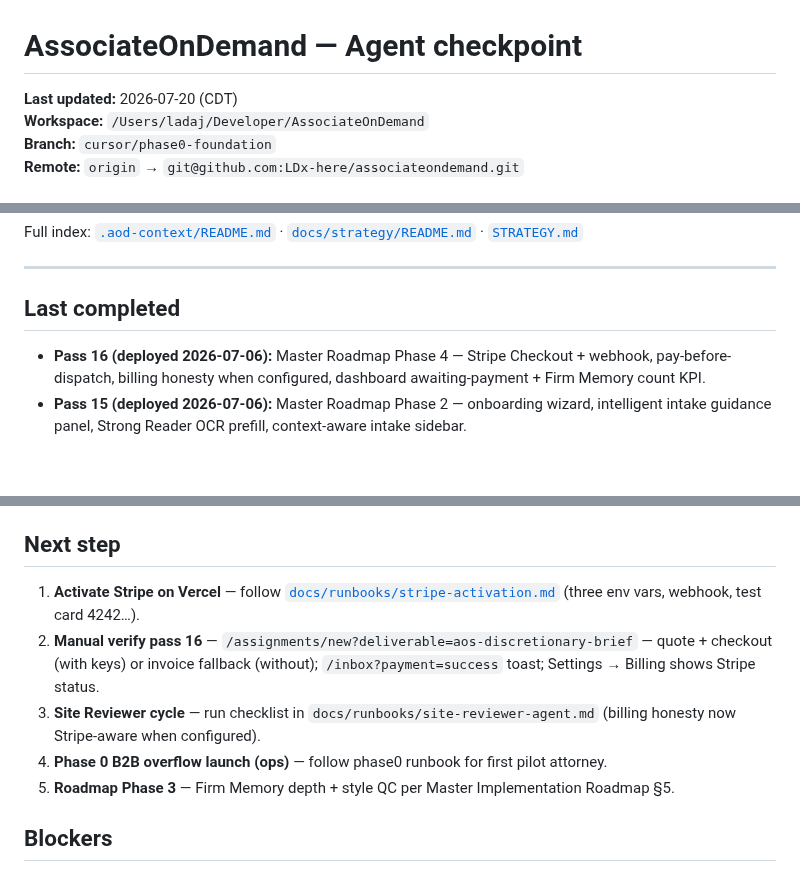
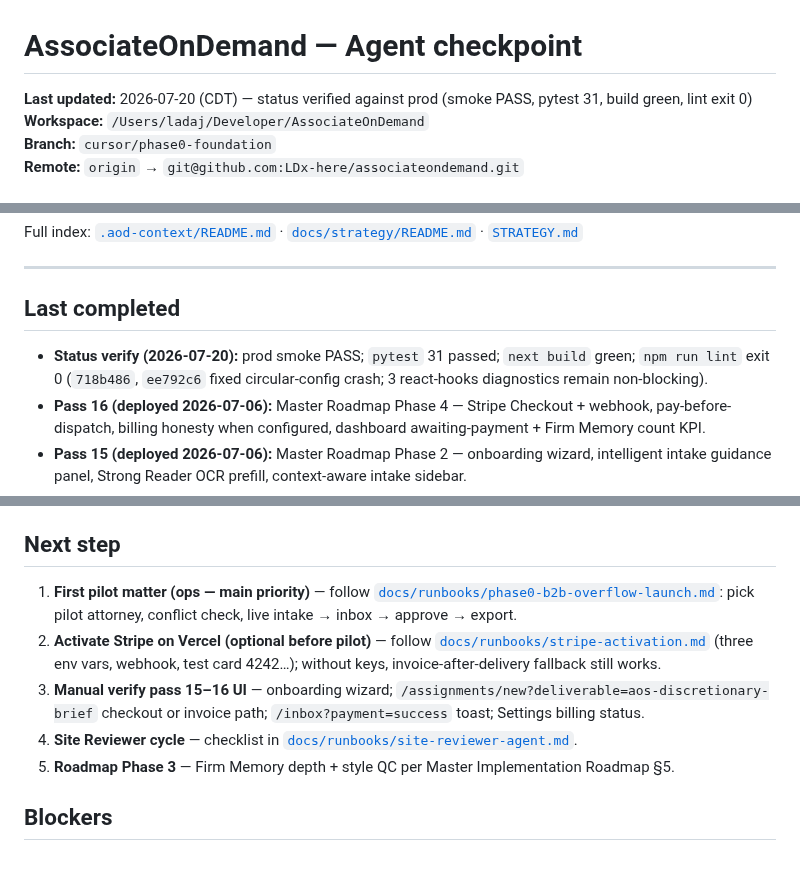
Before and after one commit to LDx-here/associateondemand, a Markdown page: CHECKPOINT.md, 3 parts joined by grey strips. Drawn GitHub-style; blank space fills up the shorter version.

Commit message:
checkpoint: sync CHECKPOINT with 2026-07-20 prod verification
Record smoke/pytest/build/lint verification, pilot-first next steps, and corrected gap list after roadmap status review.

```diff
--- a/CHECKPOINT.md
+++ b/CHECKPOINT.md
@@ -1,6 +1,6 @@
 # AssociateOnDemand — Agent checkpoint
 
-**Last updated:** 2026-07-20 (CDT)
+**Last updated:** 2026-07-20 (CDT) — status verified against prod (smoke PASS, pytest 31, build green, lint exit 0)
 **Workspace:** `/Users/ladaj/Developer/AssociateOnDemand`
 **Branch:** `cursor/phase0-foundation`
 **Remote:** `origin` → `git@github.com:LDx-here/associateondemand.git`
@@ -484,6 +484,7 @@ Full index: [`.aod-context/README.md`](.aod-context/README.md) · [`docs/strateg
 
 ## Last completed
 
+- **Status verify (2026-07-20):** prod smoke PASS; `pytest` 31 passed; `next build` green; `npm run lint` exit 0 (`718b486`, `ee792c6` fixed circular-config crash; 3 react-hooks diagnostics remain non-blocking).
 - **Pass 16 (deployed 2026-07-06):** Master Roadmap Phase 4 — Stripe Checkout + webhook, pay-before-dispatch, billing honesty when configured, dashboard awaiting-payment + Firm Memory count KPI.
 - **Pass 15 (deployed 2026-07-06):** Master Roadmap Phase 2 — onboarding wizard, intelligent intake guidance panel, Strong Reader OCR prefill, context-aware intake sidebar.
 - **Pass 14 (deployed 2026-07-06):** Master Roadmap Phase 1 — nav streamlining, dashboard relief metrics, context-aware Associate panel, Site Reviewer Agent + strategy docs in `.aod-context/`.
@@ -501,10 +502,10 @@ Full index: [`.aod-context/README.md`](.aod-context/README.md) · [`docs/strateg
 
 ## Next step
 
-1. **Activate Stripe on Vercel** — follow [`docs/runbooks/stripe-activation.md`](docs/runbooks/stripe-activation.md) (three env vars, webhook, test card 4242…).
-2. **Manual verify pass 16** — `/assignments/new?deliverable=aos-discretionary-brief` — quote + checkout (with keys) or invoice fallback (without); `/inbox?payment=success` toast; Settings → Billing shows Stripe status.
-3. **Site Reviewer cycle** — run checklist in `docs/runbooks/site-reviewer-agent.md` (billing honesty now Stripe-aware when configured).
-4. **Phase 0 B2B overflow launch (ops)** — follow phase0 runbook for first pilot attorney.
+1. **First pilot matter (ops — main priority)** — follow [`docs/runbooks/phase0-b2b-overflow-launch.md`](docs/runbooks/phase0-b2b-overflow-launch.md): pick pilot attorney, conflict check, live intake → inbox → approve → export.
+2. **Activate Stripe on Vercel (optional before pilot)** — follow [`docs/runbooks/stripe-activation.md`](docs/runbooks/stripe-activation.md) (three env vars, webhook, test card 4242…); without keys, invoice-after-delivery fallback still works.
+3. **Manual verify pass 15–16 UI** — onboarding wizard; `/assignments/new?deliverable=aos-discretionary-brief` checkout or invoice path; `/inbox?payment=success` toast; Settings billing status.
+4. **Site Reviewer cycle** — checklist in [`docs/runbooks/site-reviewer-agent.md`](docs/runbooks/site-reviewer-agent.md).
 5. **Roadmap Phase 3** — Firm Memory depth + style QC per Master Implementation Roadmap §5.
 
 ## Blockers
```
